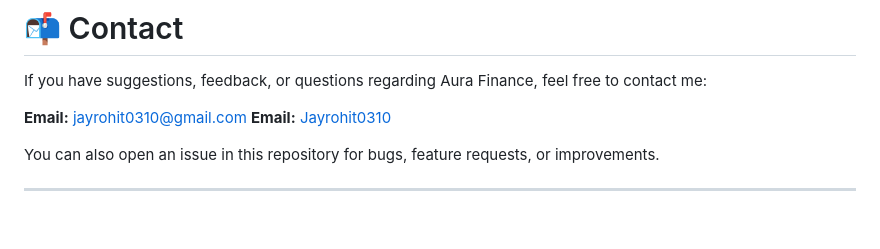
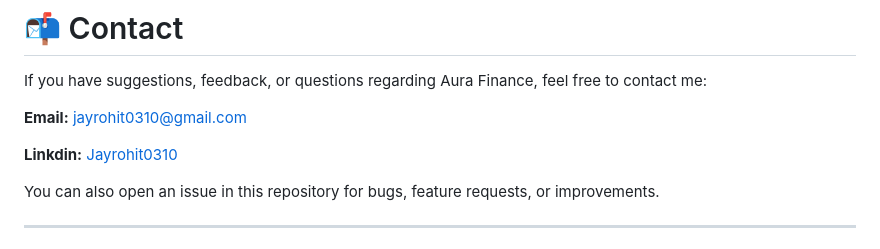
Before and after one commit to jayrohit0310/Personal-Expence-Tracker-Aura-Fianance-, a Markdown page: README.md, the part around the change. GitHub-like rendering; blank space fills up the shorter version.

Commit message:
Add LinkedIn contact information to README
Updated contact information to include LinkedIn link.

```diff
--- a/README.md
+++ b/README.md
@@ -907,7 +907,8 @@ B.Tech Student | Full-Stack & Software Development Enthusiast
 If you have suggestions, feedback, or questions regarding Aura Finance, feel free to contact me:
 
 **Email:** [jayrohit0310@gmail.com](mailto:jayrohit0310@gmail.com)
-**Email:** [Jayrohit0310](mailto:https://www.linkedin.com/in/jay-rohit-8204ab320?utm_source=share_via&utm_content=profile&utm_medium=member_android)
+
+**Linkdin:** [Jayrohit0310](mailto:https://www.linkedin.com/in/jay-rohit-8204ab320?utm_source=share_via&utm_content=profile&utm_medium=member_android)
 
 You can also open an issue in this repository for bugs, feature requests, or improvements.
 
```
